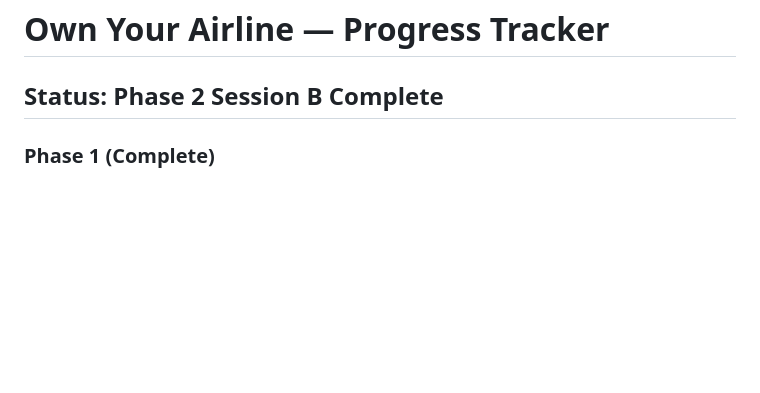
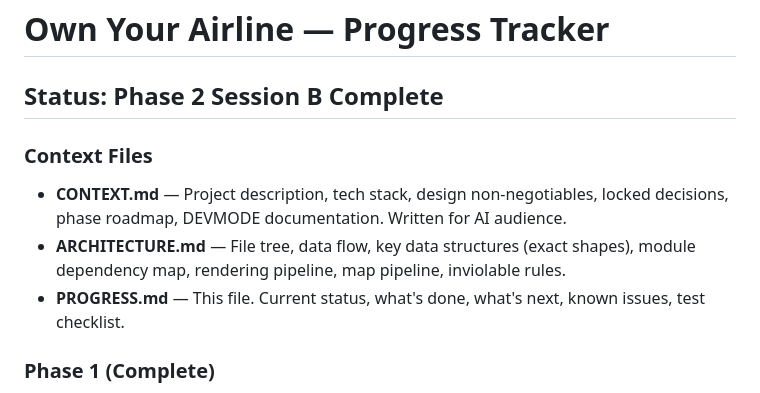
Before and after one commit to anirudhthota/OwnYourAirline, a Markdown page: PROGRESS.md, the part around the change. Drawn GitHub-style; blank space fills up the shorter version.

```diff
--- a/PROGRESS.md
+++ b/PROGRESS.md
@@ -1,6 +1,12 @@
 # Own Your Airline — Progress Tracker
 
 ## Status: Phase 2 Session B Complete
+
+### Context Files
+
+- **CONTEXT.md** — Project description, tech stack, design non-negotiables, locked decisions, phase roadmap, DEVMODE documentation. Written for AI audience.
+- **ARCHITECTURE.md** — File tree, data flow, key data structures (exact shapes), module dependency map, rendering pipeline, map pipeline, inviolable rules.
+- **PROGRESS.md** — This file. Current status, what's done, what's next, known issues, test checklist.
 
 ### Phase 1 (Complete)
 
```
Also changed, not shown: ARCHITECTURE.md (added, +294 -0 lines), CONTEXT.md (added, +75 -0 lines).
